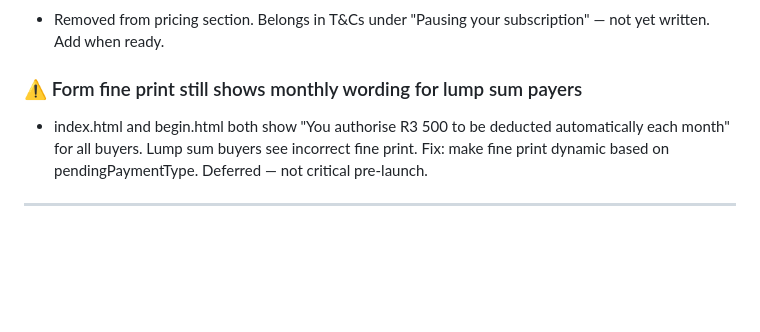
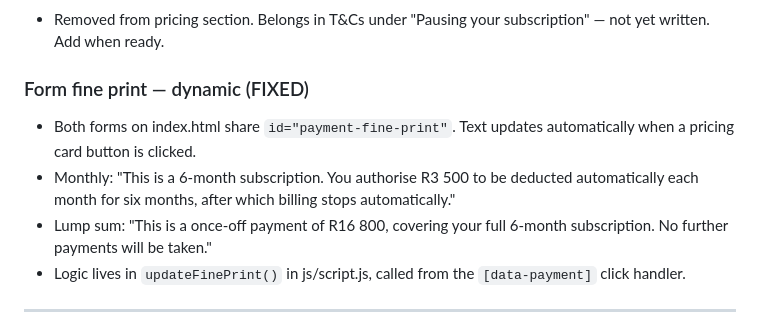
Before and after one commit to tamararothbart/24-stories, a Markdown page: CLAUDE.md, the part around the change. GitHub-like rendering; blank space fills up the shorter version.

Commit message:
CLAUDE.md: document dynamic fine print fix — no stale reference
Co-Authored-By: Claude Sonnet 4.6 <noreply@anthropic.com>

```diff
--- a/CLAUDE.md
+++ b/CLAUDE.md
@@ -35,8 +35,11 @@
 ### Pause message
 - Removed from pricing section. Belongs in T&Cs under "Pausing your subscription" — not yet written. Add when ready.
 
-### ⚠ Form fine print still shows monthly wording for lump sum payers
-- index.html and begin.html both show "You authorise R3 500 to be deducted automatically each month" for all buyers. Lump sum buyers see incorrect fine print. Fix: make fine print dynamic based on pendingPaymentType. Deferred — not critical pre-launch.
+### Form fine print — dynamic (FIXED)
+- Both forms on index.html share `id="payment-fine-print"`. Text updates automatically when a pricing card button is clicked.
+- Monthly: "This is a 6-month subscription. You authorise R3 500 to be deducted automatically each month for six months, after which billing stops automatically."
+- Lump sum: "This is a once-off payment of R16 800, covering your full 6-month subscription. No further payments will be taken."
+- Logic lives in `updateFinePrint()` in js/script.js, called from the `[data-payment]` click handler.
 
 ---
 
```
